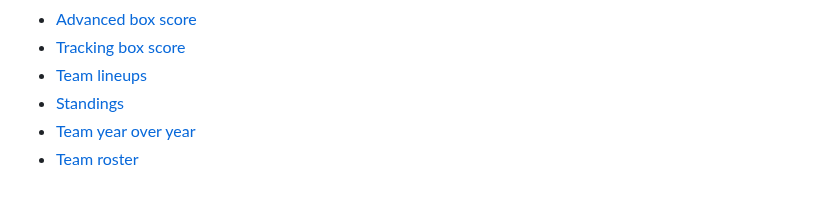
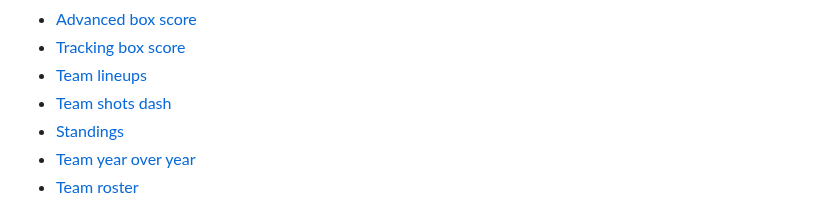
Before and after one commit to cp6/nba-live, a Markdown page: README.md, the part around the change. Rendered like a GitHub page.

```diff
--- a/README.md
+++ b/README.md
@@ -32,6 +32,7 @@ so you only get what you need but also in a handy, easily readable and accessibl
 - [Advanced box score](#advanced-box-score)
 - [Tracking box score](#tracking-box-score)
 - [Team lineups](#team-lineups)
+- [Team shots dash](#team-dash-pts-shots)
 - [Standings](#standings)
 - [Team year over year](#team-year-over-year)
 - [Team roster](#team-roster)
```
